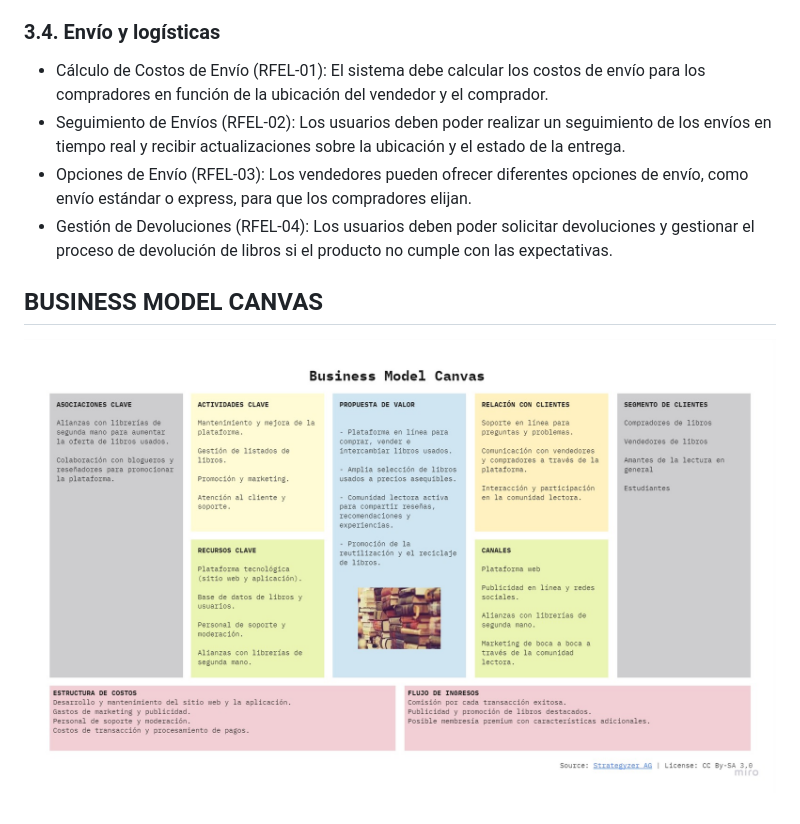
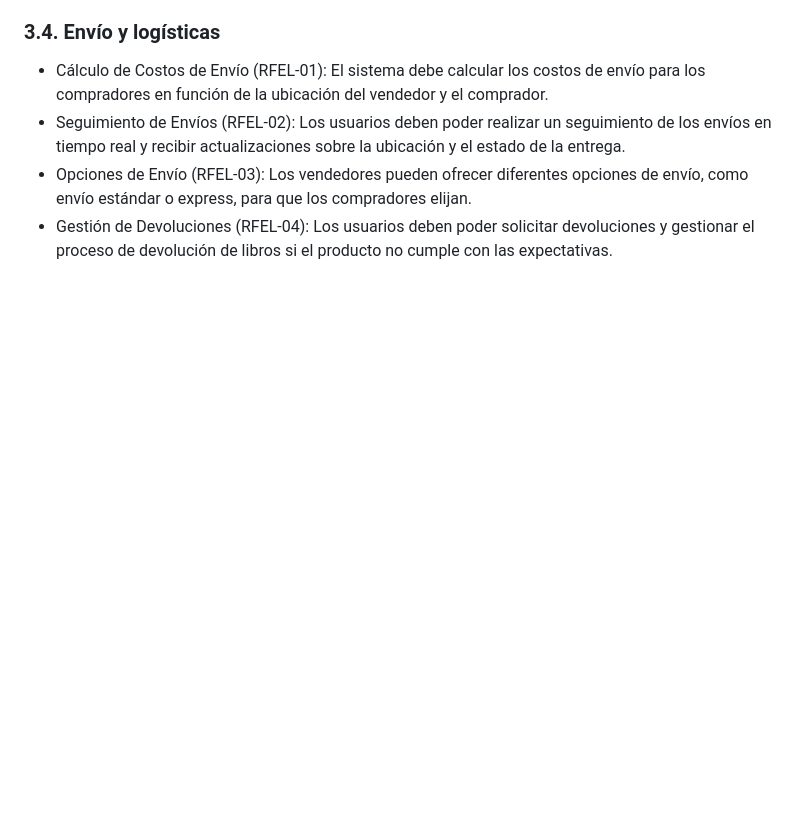
Before and after one commit to bri226/Arqui_Soft_G4, a Markdown page: Entrega_S07.md, the part around the change. Drawn GitHub-style; blank space fills up the shorter version.

```diff
--- a/Entrega_1.md
+++ b/Entrega_S07.md
@@ -72,6 +72,3 @@ Algunos casos de uso:
 - Seguimiento de Envíos (RFEL-02): Los usuarios deben poder realizar un seguimiento de los envíos en tiempo real y recibir actualizaciones sobre la ubicación y el estado de la entrega.
 - Opciones de Envío (RFEL-03): Los vendedores pueden ofrecer diferentes opciones de envío, como envío estándar o express, para que los compradores elijan.
 - Gestión de Devoluciones (RFEL-04): Los usuarios deben poder solicitar devoluciones y gestionar el proceso de devolución de libros si el producto no cumple con las expectativas.
-
-## BUSINESS MODEL CANVAS
-![img1](bmc.jpg)
```
Also changed, not shown: Antiguos/README.md (renamed from SEMANA 02/README.md), Antiguos/bmc.jpg (renamed from bmc.jpg), Antiguos/proyecto_libros.md (renamed from SEMANA 02/proyecto_libros.md).
